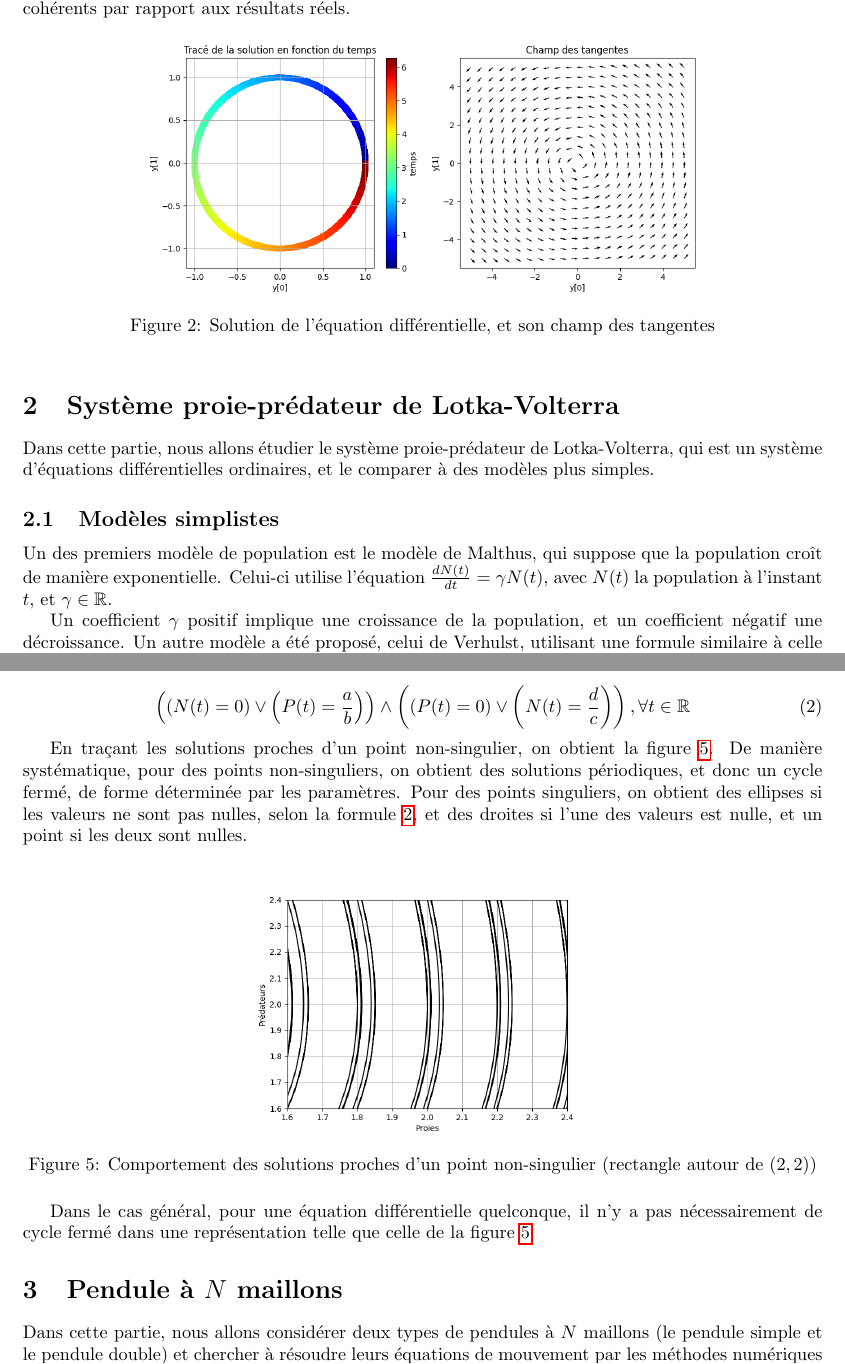
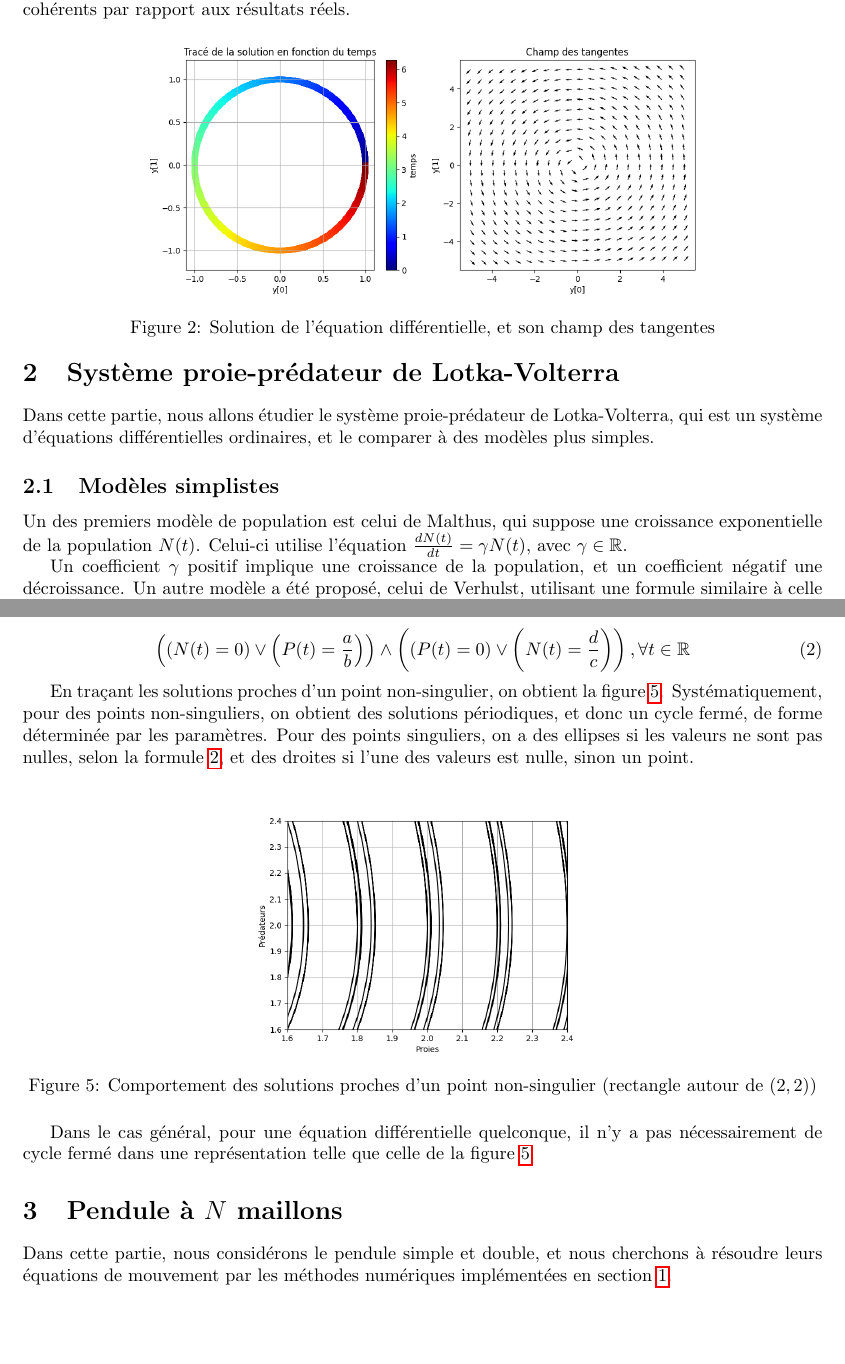
Before and after one commit to Antt-Catt/NumericAlgoProject6, a LaTeX document (report.tex, which reads sections/section-1.tex, sections/section-2.tex, sections/section-3.tex): two parts of pages 2 and 4 of 6, joined at a grey line, cut so that both start at the same text, the shorter picture padded with empty space. Compiled offline with pdfLaTeX.

Commit message:
Shortened again

```diff
--- a/sections/section-1.tex
+++ b/sections/section-1.tex
@@ -49,3 +47,5 @@ Les résultats obtenus semblent cohérents par rapport aux résultats réels.
 	\caption{Solution de l'équation différentielle, et son champ des tangentes}
 	\label{fig:tangente}
 \end{figure}
+
+\vspace*{-0.7cm}
--- a/sections/section-2.tex
+++ b/sections/section-2.tex
@@ -1,12 +1,12 @@
-\section{Système proie-prédateur de Lotka-Volterra}
+\section{Système proie-prédateur de Lotka-Volterra}\label{sec:sec2}
 Dans cette partie, nous allons étudier le système proie-prédateur de Lotka-Volterra,
 qui est un système d'équations différentielles ordinaires,
 et le comparer à des modèles plus simples.
 
 
 \subsection{Modèles simplistes}
-Un des premiers modèle de population est le modèle de Malthus, qui suppose que la population croît de manière exponentielle.
-Celui-ci utilise l'équation $\frac{dN(t)}{dt} = \gamma N(t)$, avec $N(t)$ la population à l'instant $t$, et $\gamma \in \mathbb{R}$.
+Un des premiers modèle de population est celui de Malthus, qui suppose une croissance exponentielle de la population $N(t)$.
+Celui-ci utilise l'équation $\frac{dN(t)}{dt} = \gamma N(t)$, avec $\gamma \in \mathbb{R}$.
 
 Un coefficient $\gamma$ positif implique une croissance de la population, et un coefficient négatif une décroissance.
 Un autre modèle a été proposé, celui de Verhulst, utilisant une formule similaire à celle de Malthus,
@@ -58,10 +58,10 @@ de l'équation différentielle.
 	\left(\left(P(t) = 0\right) \vee \left(N(t) = \frac{d}{c}\right)\right), \forall t \in \mathbb{R}
 \end{equation}
 
-En traçant les solutions proches d'un point non-singulier, on obtient la figure~\ref{fig:behaviour}. De manière systématique,
+En traçant les solutions proches d'un point non-singulier, on obtient la figure~\ref{fig:behaviour}. Systématiquement,
 pour des points non-singuliers, on obtient des solutions périodiques, et donc un cycle fermé, de forme déterminée par les paramètres.
-Pour des points singuliers, on obtient des ellipses si les valeurs ne sont pas nulles, selon la formule~\ref{eq:lotka-const},
-et des droites si l'une des valeurs est nulle, et un point si les deux sont nulles.
+Pour des points singuliers, on a des ellipses si les valeurs ne sont pas nulles, selon la formule~\ref{eq:lotka-const},
+et des droites si l'une des valeurs est nulle, sinon un point.
 
 \begin{figure}[htbp!]
 	\centering
--- a/sections/section-3.tex
+++ b/sections/section-3.tex
@@ -1,11 +1,11 @@
-\section{Pendule à $N$ maillons}
+\section{Pendule à $N$ maillons}\label{sec:sec3}
 
 \renewcommand*{\overrightarrow}[1]{\vbox{\halign{##\cr
   \tiny\rightarrowfill\cr\noalign{\nointerlineskip\vskip1pt}
   $#1\mskip2mu$\cr}}}
 
-Dans cette partie, nous allons considérer deux types de pendules à $N$ maillons (le pendule simple et le pendule double) et chercher à
-résoudre leurs équations de mouvement par les méthodes numériques implémentées dans la section~\ref{sec:sec1}.
+Dans cette partie, nous considérons le pendule simple et double, et nous cherchons à
+résoudre leurs équations de mouvement par les méthodes numériques implémentées en section~\ref{sec:sec1}.
 
 \subsection{Pendule simple}
 Dans le cas du pendule simple, il y a deux forces qui s'appliquent sur la masse $m$:
```
Also changed, not shown: report.tex (+3 -3 lines), sections/section-1.tex (12 more changed lines), sections/section-3.tex (4 more changed lines).
